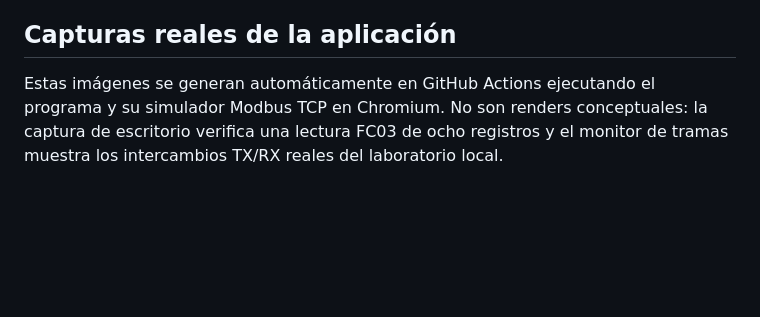
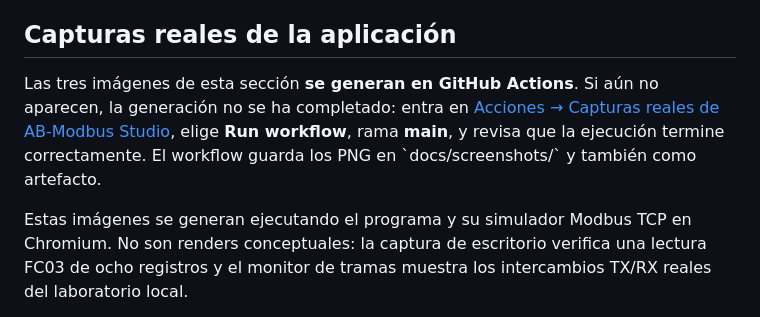
Before and after one commit to msrobotika/AB-Modbus-Studio, a Markdown page: README.md, the part around the change. GitHub-like rendering; blank space fills up the shorter version.

Commit message:
docs: explain screenshot workflow activation when PNGs are not yet present

```diff
--- a/README.md
+++ b/README.md
@@ -8,7 +8,13 @@ sin incorporar bibliotecas Modbus ni código de otras aplicaciones.
 
 ## Capturas reales de la aplicación
 
-Estas imágenes se generan automáticamente en GitHub Actions ejecutando el
+Las tres imágenes de esta sección **se generan en GitHub Actions**. Si aún no
+aparecen, la generación no se ha completado: entra en
+[Acciones → Capturas reales de AB-Modbus Studio](https://github.com/msrobotika/AB-Modbus-Studio/actions/workflows/screenshots.yml),
+elige **Run workflow**, rama **main**, y revisa que la ejecución termine correctamente.
+El workflow guarda los PNG en \`docs/screenshots/\` y también como artefacto.
+
+Estas imágenes se generan ejecutando el
 programa y su simulador Modbus TCP en Chromium. No son renders conceptuales:
 la captura de escritorio verifica una lectura FC03 de ocho registros y el
 monitor de tramas muestra los intercambios TX/RX reales del laboratorio local.
```
